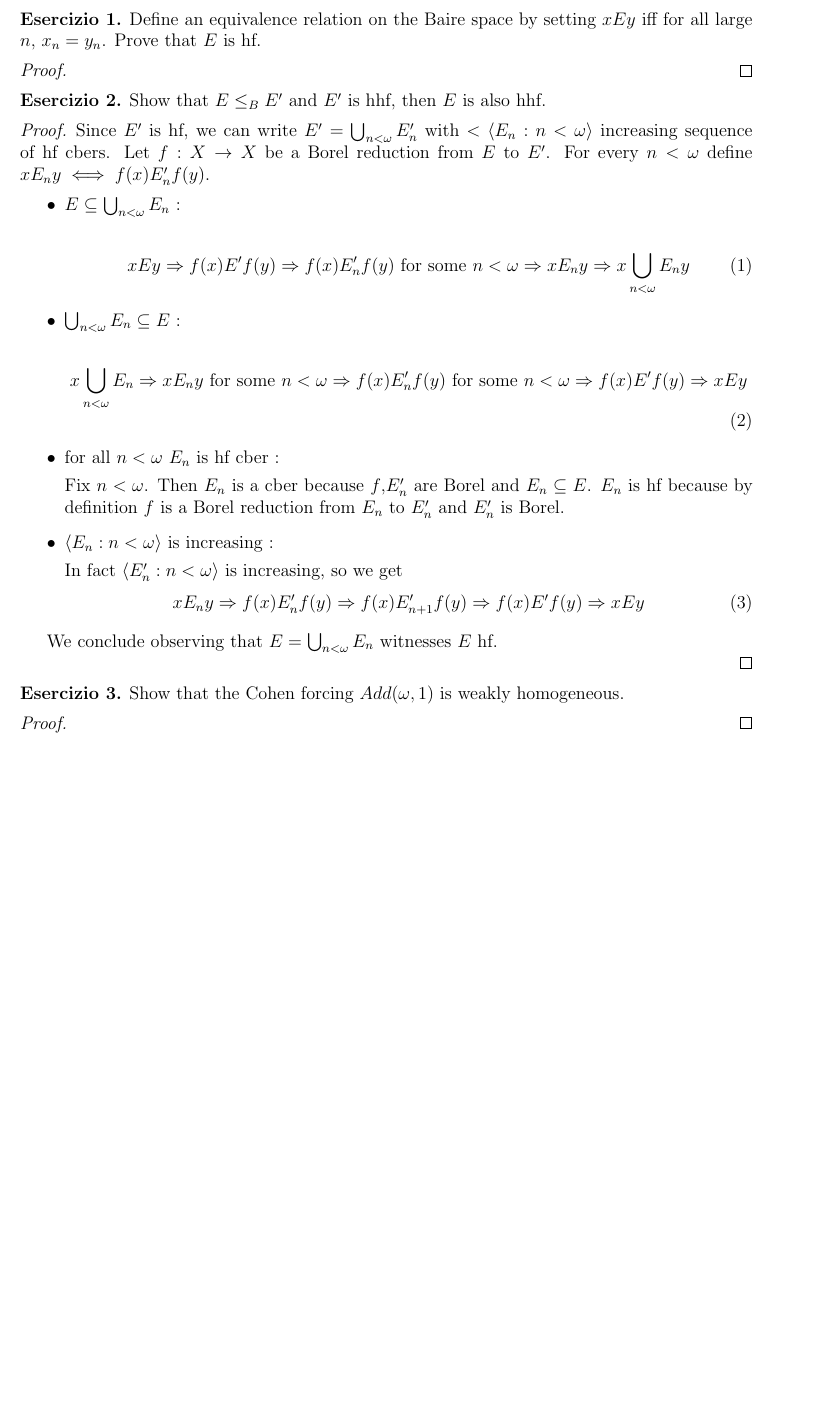
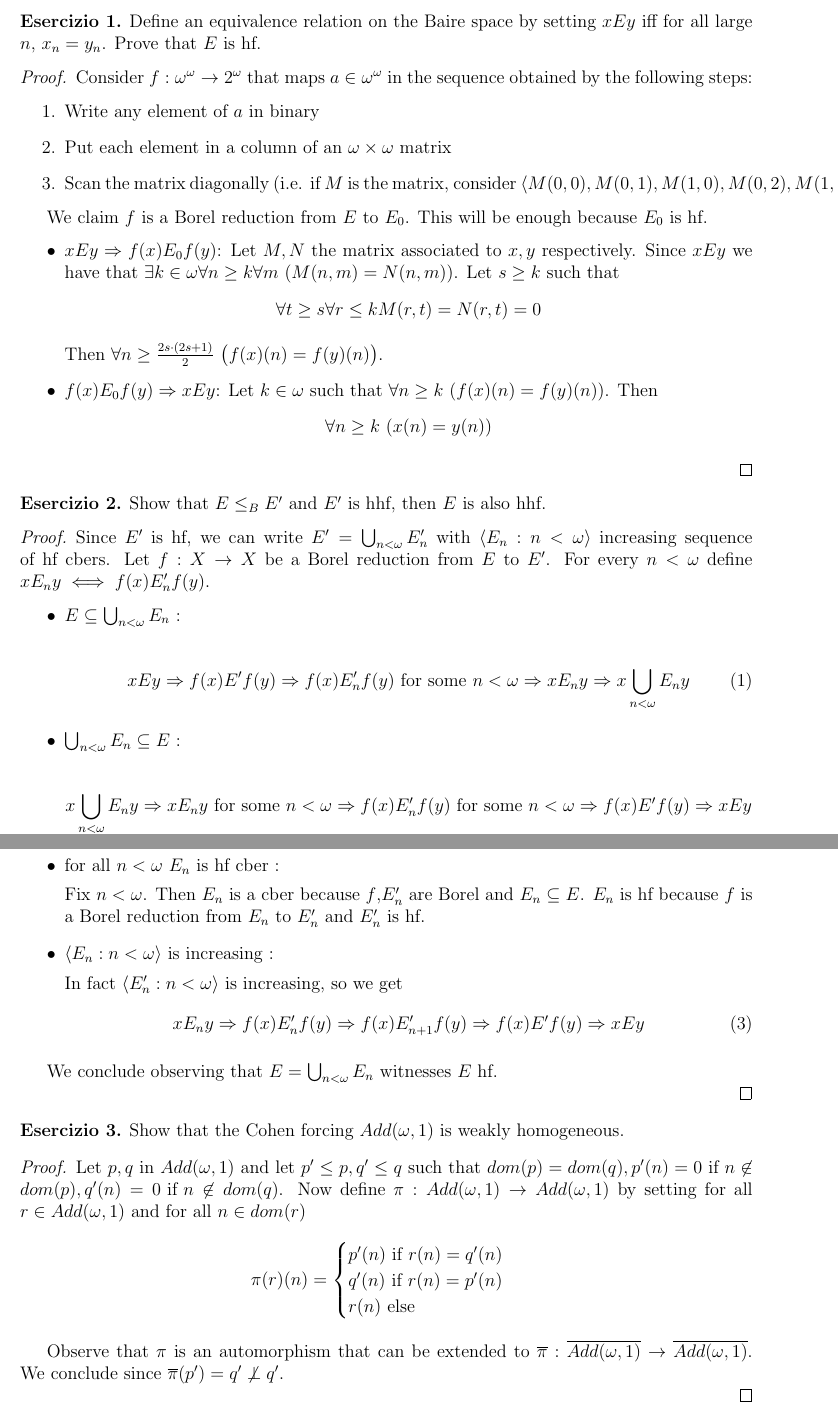
Before and after one commit to centauro53/complog, a LaTeX document (xex_4.tex): part of the page before the commit and two parts of pages 1 and 2 of 3 after it, the two joined at a grey line, cut so that both start at the same text, the shorter picture padded with empty space. Compiled offline with pdfLaTeX.

Commit message:
written solution of 1,3,4 ex

```diff
--- a/xex_4.tex
+++ b/xex_4.tex
@@ -47,6 +47,32 @@ In the following hf will stand for hyperfinite and hhf will stand for hyperhyper
 
 \begin{proof}
 
+	Consider $f: \omega^{\omega} \to 2^{\omega}$ that maps $a \in \omega^{\omega}$ in the sequence obtained by the following steps:
+	\begin{enumerate}
+		\item Write any element of $a$ in binary
+		\item Put each element in a column of an $\omega \times \omega$ matrix
+		\item Scan the matrix diagonally (i.e. if $M$ is the matrix, consider $\langle M(0,0), M(0,1), M(1,0), M(0,2), M(1,1), M(2,0),..\rangle$
+	\end{enumerate}
+
+	We claim $f$ is a Borel reduction from $E$ to $E_0$. This will be enough because $E_0$ is hf.
+	\begin{itemize}
+		\item $x E y \Rightarrow f(x) E_0 f(y)$:
+			Let $M,N$ the matrix associated to $x,y$ respectively.
+			Since $x E y$ we have that $\exists k \in \omega \forall n \geq k \forall m \ (M(n,m) = N(n,m))$.
+			Let $s \geq k$ such that
+			\[
+				\forall t \geq s \forall r \leq k M(r,t) = N(r,t) = 0
+			\]
+
+			Then $\forall n \geq \frac{2s \cdot (2s +1)}{2} \ \big(f(x)(n) = f(y)(n)\big)$.
+
+		\item $f(x) E_0 f(y) \Rightarrow x E y$:
+			Let $k \in \omega$ such that $\forall n \geq k \ (f(x)(n) = f(y)(n))$.
+			Then
+			\[
+				\forall n \geq k \ (x(n) = y(n))
+			\]
+	\end{itemize}
 
 \end{proof}
 
@@ -77,14 +103,14 @@ In the following hf will stand for hyperfinite and hhf will stand for hyperhyper
 		\item $\bigcup_{n < \omega} E_n \subseteq E$ :
 
 			\begin{align}
-				x \bigcup_{n < \omega} E_n \Rightarrow x E_n y \text{ for some }n < \omega \Rightarrow
+				x \bigcup_{n < \omega} E_n y \Rightarrow x E_n y \text{ for some }n < \omega \Rightarrow
 				f(x) E'_n f(y) \text{ for some }n < \omega \Rightarrow f(x) E' f(y) \Rightarrow x E y
 			\end{align}
 
 		\item for all $n < \omega \ E_n$ is hf cber :
 
 			Fix $n < \omega$. Then $E_n$ is a cber because $f$,$E'_n$ are Borel and $E_n \subseteq E$.
-			$E_n$ is hf because by definition $f$ is a Borel reduction from $E_n$ to $E'_n$ and $E'_n$ is Borel.
+			$E_n$ is hf because $f$ is a Borel reduction from $E_n$ to $E'_n$ and $E'_n$ is hf.
 
 		\item $\langle E_n : n < \omega \rangle$ is increasing :
 
@@ -110,6 +136,22 @@ In the following hf will stand for hyperfinite and hhf will stand for hyperhyper
 \end{esercizio}
 
 \begin{proof}
+
+	Let $p,q$ in $Add(\omega,1)$ and let $p' \leq p, q' \leq q$ such that
+	$dom(p) = dom(q), p'(n) = 0 \text{ if } n \not \in dom(p), q'(n) = 0 \text{ if } n \not \in dom(q)$.
+	Now define $\pi: Add(\omega,1) \to Add(\omega,1)$ by setting for all $r \in Add(\omega,1)$ and for all $n \in dom(r)$
+	\[
+		\pi(r)(n) =
+		\begin{cases}
+			p'(n) \text{ if } r(n) = q'(n) \\
+			q'(n) \text{ if } r(n) = p'(n) \\
+			r(n) \text{ else }
+		\end{cases}
+	\]
+
+	Observe that $\pi$ is an automorphism that can be extended to $\overline \pi : \overline{Add(\omega,1)} \to \overline{Add(\omega,1)}$.
+	We conclude since $\overline \pi (p') = q' \not \perp q'$.
+
 \end{proof}
 
 
```
Also changed, not shown: xex_4.pdf, xex_4.tex (54 more changed lines), 2 other files.
